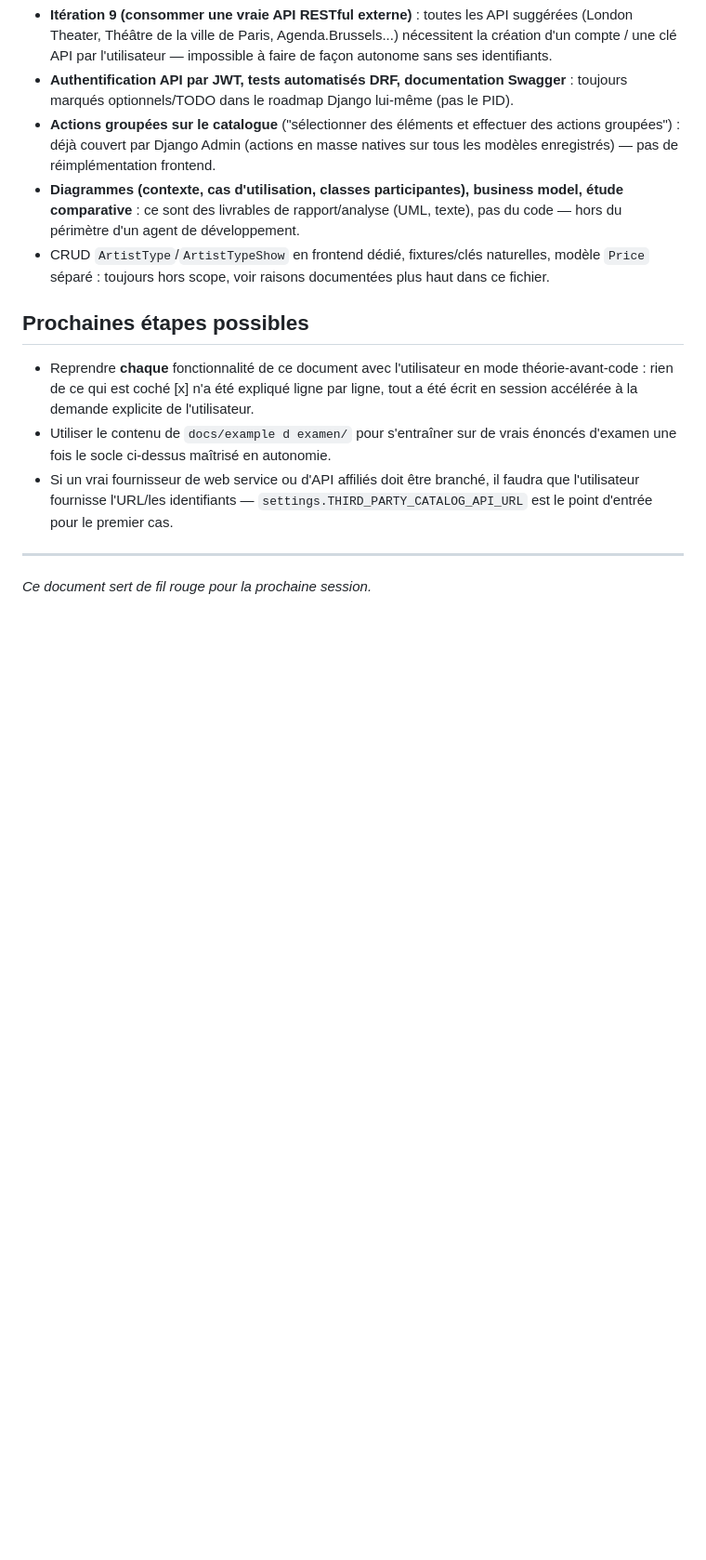
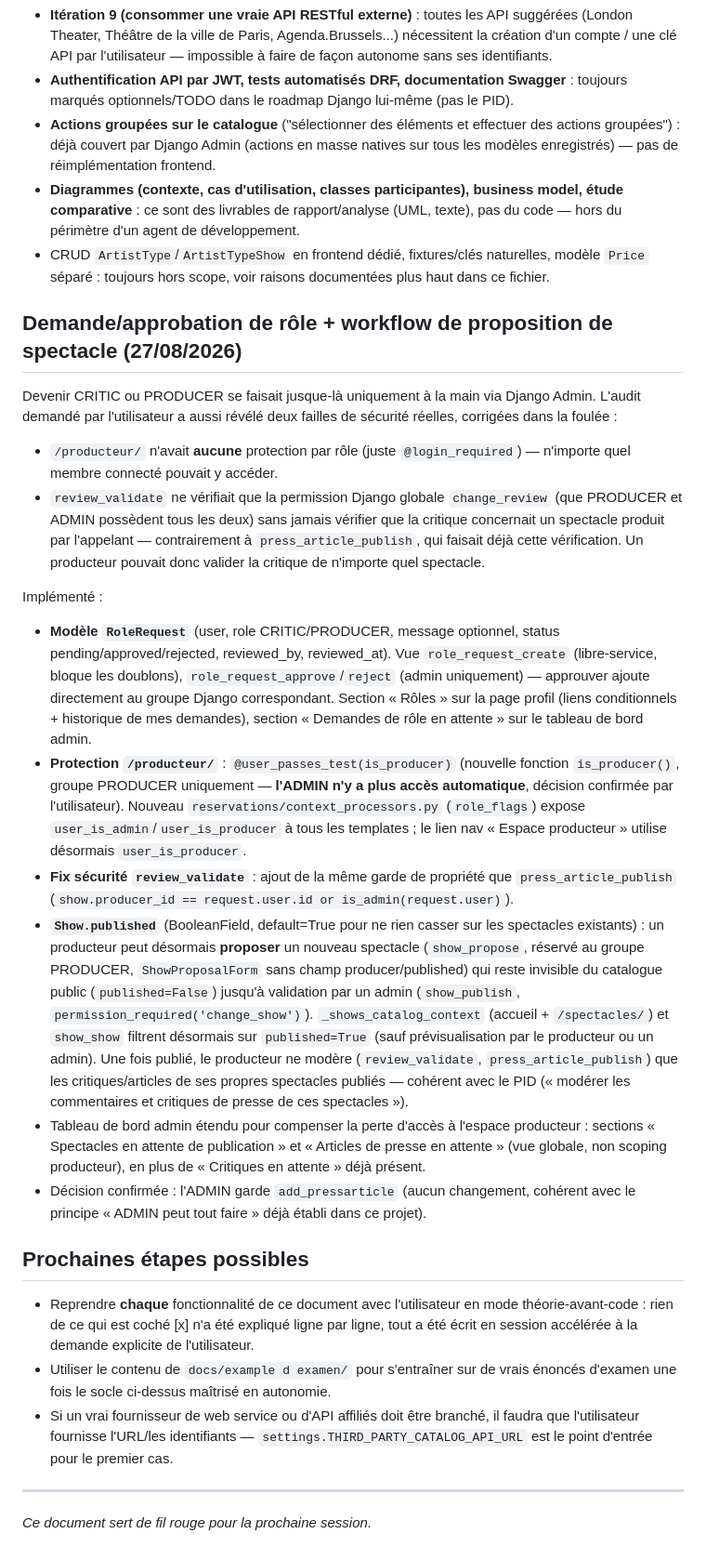
Before and after one commit to Nono1070/projets_pour_examen, a Markdown page: PLANNING.md, the part around the change. Shown at 93% size. Rendered like a GitHub page; blank space fills up the shorter version.

Commit message:
Mise a jour du planning : role request, protection producteur, spectacles proposes
Documente le systeme de demande/approbation de role (CRITIC/PRODUCER),
les deux failles de securite corrigees (acces /producteur/ non
protege, review_validate sans verification de propriete), et le
workflow de proposition/publication de spectacle par un producteur.

```diff
--- a/PLANNING.md
+++ b/PLANNING.md
@@ -131,6 +131,19 @@ Environnement d'exécution : `..\python-3.12.0-embed-amd64\python.exe manage.py
 - **Diagrammes (contexte, cas d'utilisation, classes participantes), business model, étude comparative** : ce sont des livrables de rapport/analyse (UML, texte), pas du code — hors du périmètre d'un agent de développement.
 - CRUD `ArtistType`/`ArtistTypeShow` en frontend dédié, fixtures/clés naturelles, modèle `Price` séparé : toujours hors scope, voir raisons documentées plus haut dans ce fichier.
 
+## Demande/approbation de rôle + workflow de proposition de spectacle (27/08/2026)
+Devenir CRITIC ou PRODUCER se faisait jusque-là uniquement à la main via Django Admin. L'audit demandé par l'utilisateur a aussi révélé deux failles de sécurité réelles, corrigées dans la foulée :
+- `/producteur/` n'avait **aucune** protection par rôle (juste `@login_required`) — n'importe quel membre connecté pouvait y accéder.
+- `review_validate` ne vérifiait que la permission Django globale `change_review` (que PRODUCER et ADMIN possèdent tous les deux) sans jamais vérifier que la critique concernait un spectacle produit par l'appelant — contrairement à `press_article_publish`, qui faisait déjà cette vérification. Un producteur pouvait donc valider la critique de n'importe quel spectacle.
+
+Implémenté :
+- **Modèle `RoleRequest`** (user, role CRITIC/PRODUCER, message optionnel, status pending/approved/rejected, reviewed_by, reviewed_at). Vue `role_request_create` (libre-service, bloque les doublons), `role_request_approve`/`reject` (admin uniquement) — approuver ajoute directement au groupe Django correspondant. Section « Rôles » sur la page profil (liens conditionnels + historique de mes demandes), section « Demandes de rôle en attente » sur le tableau de bord admin.
+- **Protection `/producteur/`** : `@user_passes_test(is_producer)` (nouvelle fonction `is_producer()`, groupe PRODUCER uniquement — **l'ADMIN n'y a plus accès automatique**, décision confirmée par l'utilisateur). Nouveau `reservations/context_processors.py` (`role_flags`) expose `user_is_admin`/`user_is_producer` à tous les templates ; le lien nav « Espace producteur » utilise désormais `user_is_producer`.
+- **Fix sécurité `review_validate`** : ajout de la même garde de propriété que `press_article_publish` (`show.producer_id == request.user.id or is_admin(request.user)`).
+- **`Show.published`** (BooleanField, default=True pour ne rien casser sur les spectacles existants) : un producteur peut désormais **proposer** un nouveau spectacle (`show_propose`, réservé au groupe PRODUCER, `ShowProposalForm` sans champ producer/published) qui reste invisible du catalogue public (`published=False`) jusqu'à validation par un admin (`show_publish`, `permission_required('change_show')`). `_shows_catalog_context` (accueil + `/spectacles/`) et `show_show` filtrent désormais sur `published=True` (sauf prévisualisation par le producteur ou un admin). Une fois publié, le producteur ne modère (`review_validate`, `press_article_publish`) que les critiques/articles de ses propres spectacles publiés — cohérent avec le PID (« modérer les commentaires et critiques de presse de ces spectacles »).
+- Tableau de bord admin étendu pour compenser la perte d'accès à l'espace producteur : sections « Spectacles en attente de publication » et « Articles de presse en attente » (vue globale, non scoping producteur), en plus de « Critiques en attente » déjà présent.
+- Décision confirmée : l'ADMIN garde `add_pressarticle` (aucun changement, cohérent avec le principe « ADMIN peut tout faire » déjà établi dans ce projet).
+
 ## Prochaines étapes possibles
 - Reprendre **chaque** fonctionnalité de ce document avec l'utilisateur en mode théorie-avant-code : rien de ce qui est coché [x] n'a été expliqué ligne par ligne, tout a été écrit en session accélérée à la demande explicite de l'utilisateur.
 - Utiliser le contenu de `docs/example d examen/` pour s'entraîner sur de vrais énoncés d'examen une fois le socle ci-dessus maîtrisé en autonomie.
```
